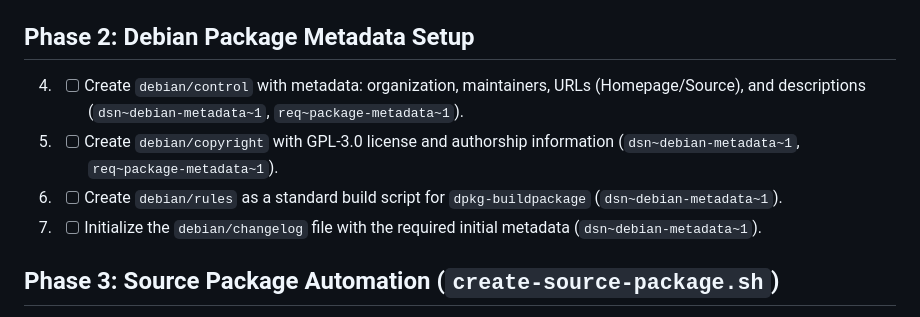
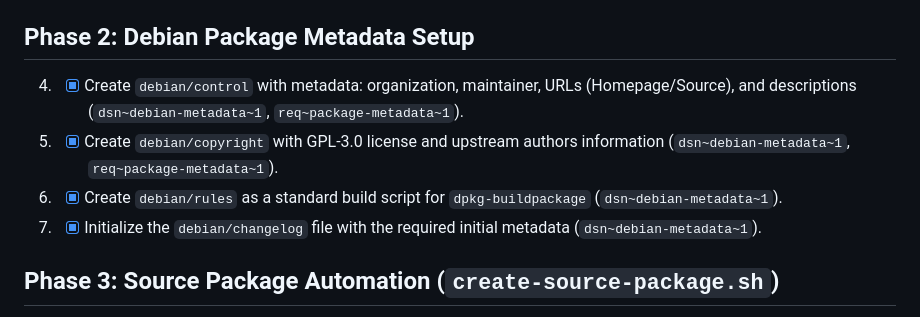
Before and after one commit to itsallcode/itsallcode-apt-repository, a Markdown page: doc/tasks.md, the part around the change. GitHub-like rendering.

Commit message:
Metadata files created.

```diff
--- a/doc/tasks.md
+++ b/doc/tasks.md
@@ -8,10 +8,10 @@ This task list is based on the [OpenFastTrace Debian Package Design](design.md).
 3. - [x] Implement `check-preconditions.sh` to verify the build environment (`dsn~precondition-check~1`, `req~precondition-check~1`).
 
 ## Phase 2: Debian Package Metadata Setup
-4. - [ ] Create `debian/control` with metadata: organization, maintainers, URLs (Homepage/Source), and descriptions (`dsn~debian-metadata~1`, `req~package-metadata~1`).
-5. - [ ] Create `debian/copyright` with GPL-3.0 license and authorship information (`dsn~debian-metadata~1`, `req~package-metadata~1`).
-6. - [ ] Create `debian/rules` as a standard build script for `dpkg-buildpackage` (`dsn~debian-metadata~1`).
-7. - [ ] Initialize the `debian/changelog` file with the required initial metadata (`dsn~debian-metadata~1`).
+4. - [x] Create `debian/control` with metadata: organization, maintainer, URLs (Homepage/Source), and descriptions (`dsn~debian-metadata~1`, `req~package-metadata~1`).
+5. - [x] Create `debian/copyright` with GPL-3.0 license and upstream authors information (`dsn~debian-metadata~1`, `req~package-metadata~1`).
+6. - [x] Create `debian/rules` as a standard build script for `dpkg-buildpackage` (`dsn~debian-metadata~1`).
+7. - [x] Initialize the `debian/changelog` file with the required initial metadata (`dsn~debian-metadata~1`).
 
 ## Phase 3: Source Package Automation (`create-source-package.sh`)
 8. - [ ] Implement command-line version argument parsing (`<major>.<minor>.<fix>`) in the build orchestration scripts (`dsn~version-input~1`).
```
Also changed, not shown: doc/design.md (+2 -2 lines), doc/system_requirements.md (+2 -1 lines).
